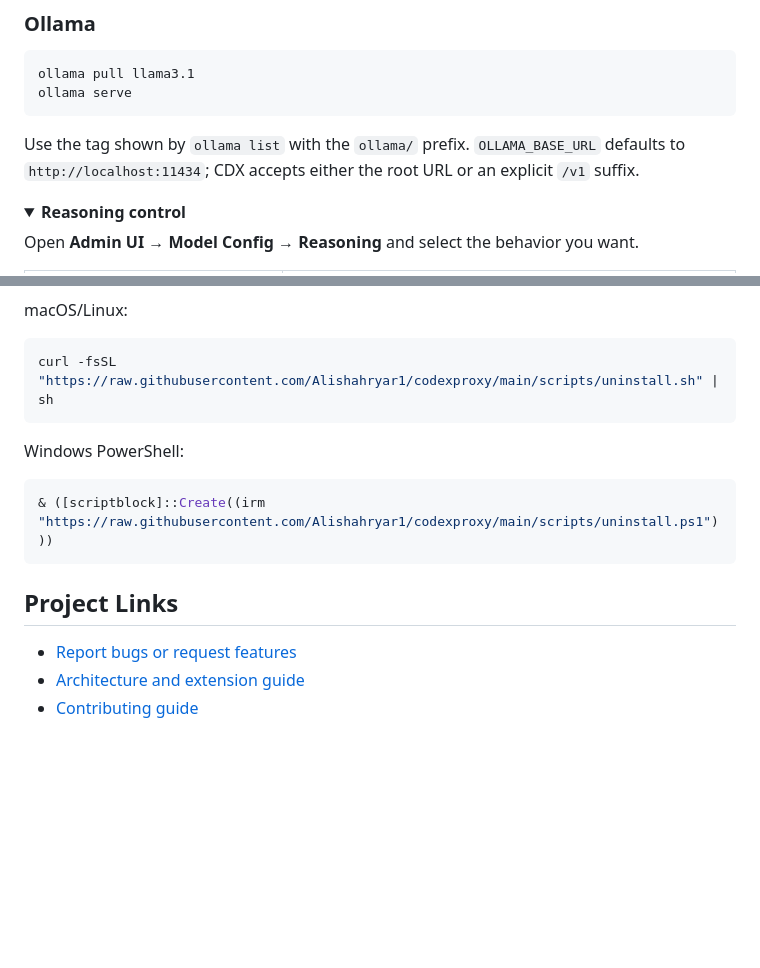
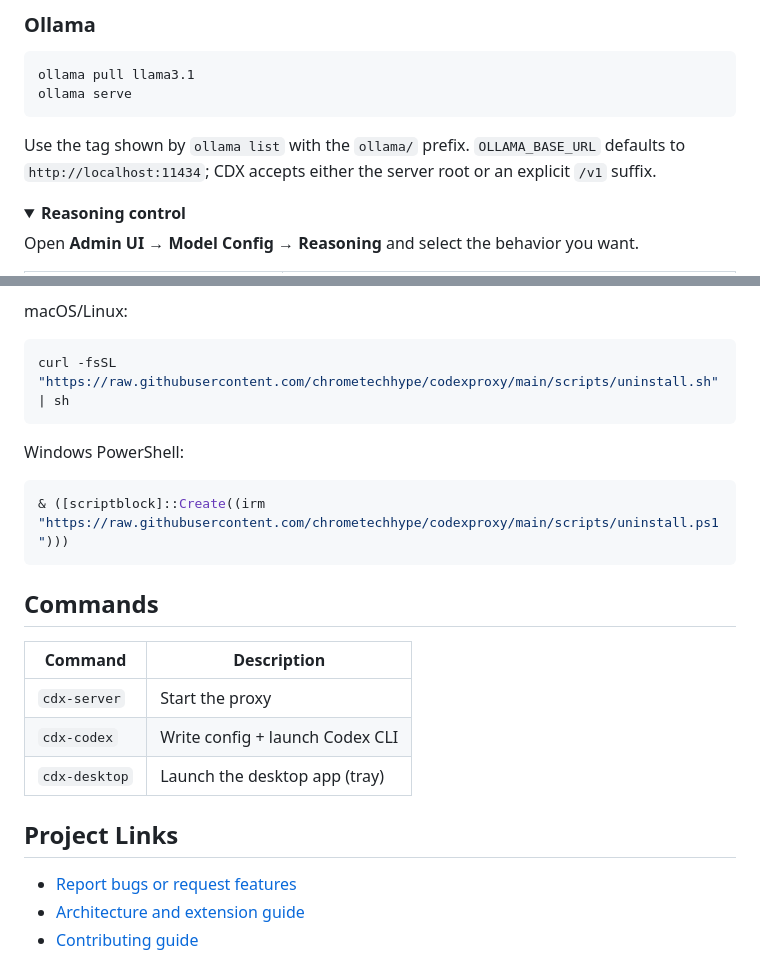
Before and after one commit to chrometechhype/codexproxy, a Markdown page: README.md, 2 parts joined by grey strips. Drawn GitHub-style; folded sections open; blank space fills up the shorter version.

````diff
--- a/README.md
+++ b/README.md
@@ -224,7 +225,7 @@ ollama pull llama3.1
 ollama serve
 ```
 
-Use the tag shown by `ollama list` with the `ollama/` prefix. `OLLAMA_BASE_URL` defaults to `http://localhost:11434`; CDX accepts either the root URL or an explicit `/v1` suffix.
+Use the tag shown by `ollama list` with the `ollama/` prefix. `OLLAMA_BASE_URL` defaults to `http://localhost:11434`; CDX accepts either the server root or an explicit `/v1` suffix.
 
 </details>
 
@@ -342,14 +343,22 @@ Stop every running CDX command before uninstalling.
 macOS/Linux:
 
 ```bash
-curl -fsSL "https://raw.githubusercontent.com/Alishahryar1/codexproxy/main/scripts/uninstall.sh" | sh
+curl -fsSL "https://raw.githubusercontent.com/chrometechhype/codexproxy/main/scripts/uninstall.sh" | sh
 ```
 
 Windows PowerShell:
 
 ```powershell
-& ([scriptblock]::Create((irm "https://raw.githubusercontent.com/Alishahryar1/codexproxy/main/scripts/uninstall.ps1")))
+& ([scriptblock]::Create((irm "https://raw.githubusercontent.com/chrometechhype/codexproxy/main/scripts/uninstall.ps1")))
 ```
+
+## Commands
+
+| Command | Description |
+| --- | --- |
+| `cdx-server` | Start the proxy |
+| `cdx-codex` | Write config + launch Codex CLI |
+| `cdx-desktop` | Launch the desktop app (tray) |
 
 ## Project Links
 
````
Also changed, not shown: other parts of README.md (+8 -7 lines), assets/adminnew.png (added), assets/app-icon.png (added), assets/cdxrun.png (added), 4 other files.
